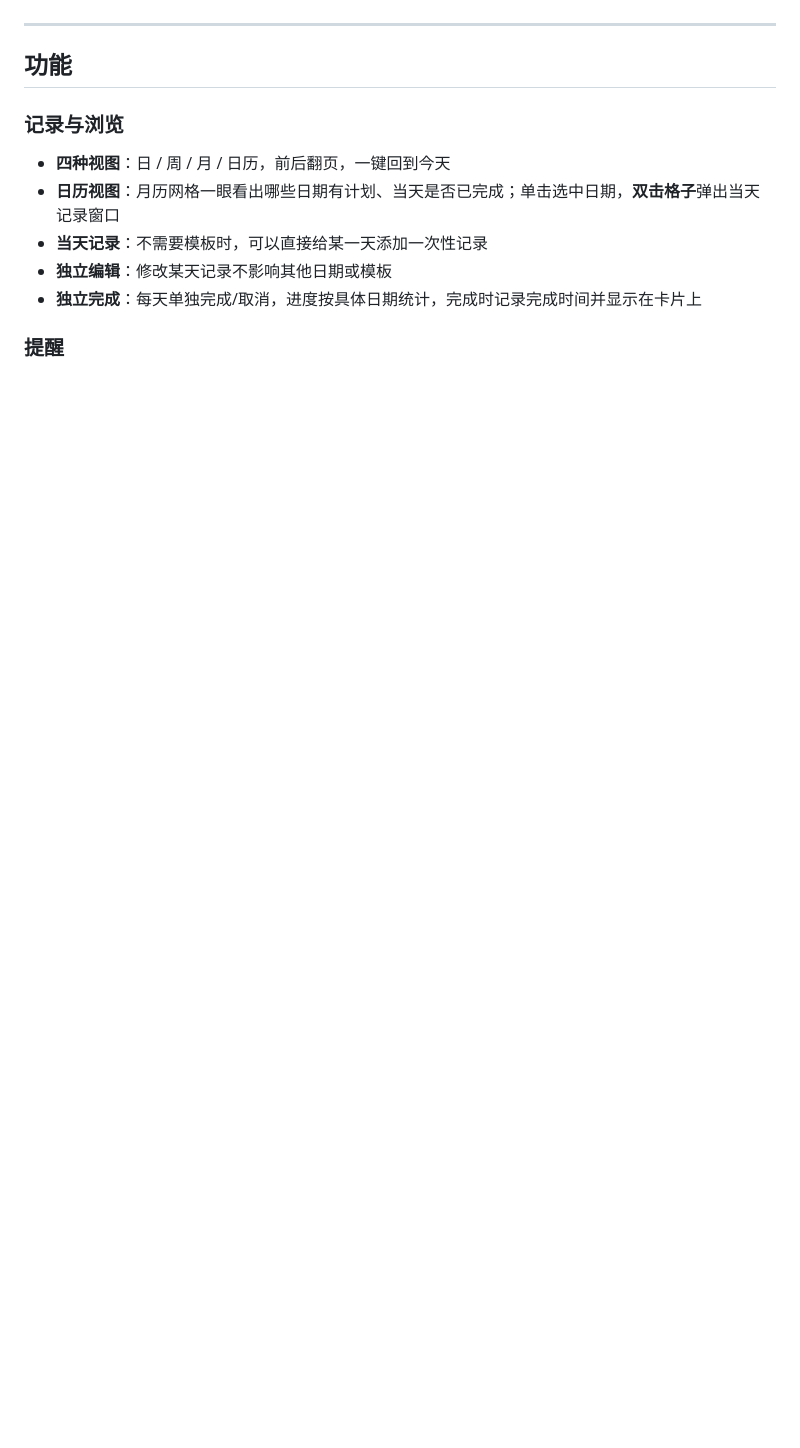
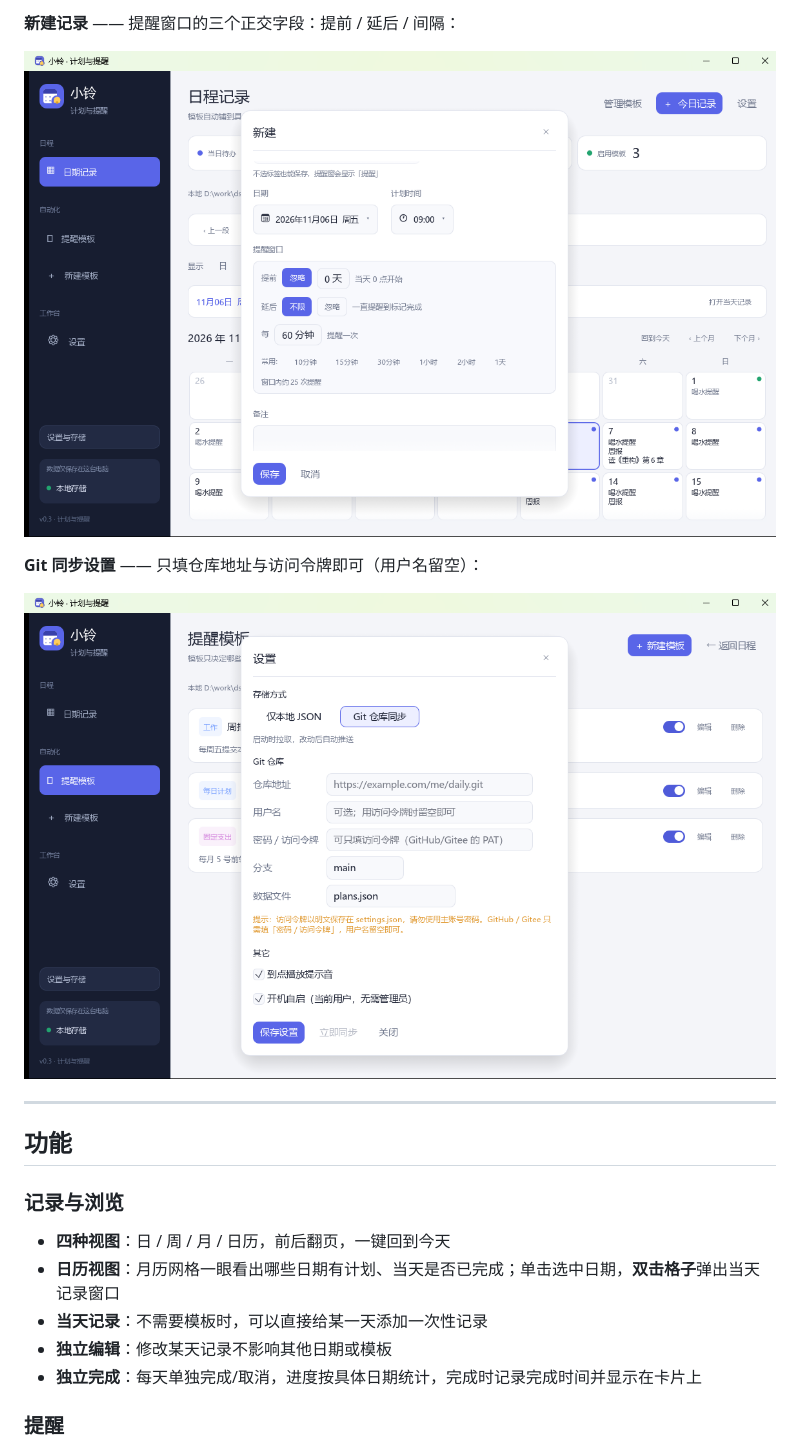
Before and after one commit to ghuan/daily, a Markdown page: README.md, the part around one of its changes. GitHub-like rendering; pictures changed too: docs/screenshots/04-settings-git.png (added), docs/screenshots/05-new-record.png (added); blank space fills up the shorter version.

```diff
--- a/README.md
+++ b/README.md
@@ -6,3 +21,10 @@
+**新建记录** —— 提醒窗口的三个正交字段：提前 / 延后 / 间隔：
+
+![新建记录](docs/screenshots/05-new-record.png)
+
+**Git 同步设置** —— 只填仓库地址与访问令牌即可（用户名留空）：
+
+![Git 同步设置](docs/screenshots/04-settings-git.png)
 
 ---
 
```
Also changed, not shown: other parts of README.md (+15 -0 lines), docs/screenshots/01-day.png (added), docs/screenshots/02-templates.png (added), docs/screenshots/03-calendar.png (added).
